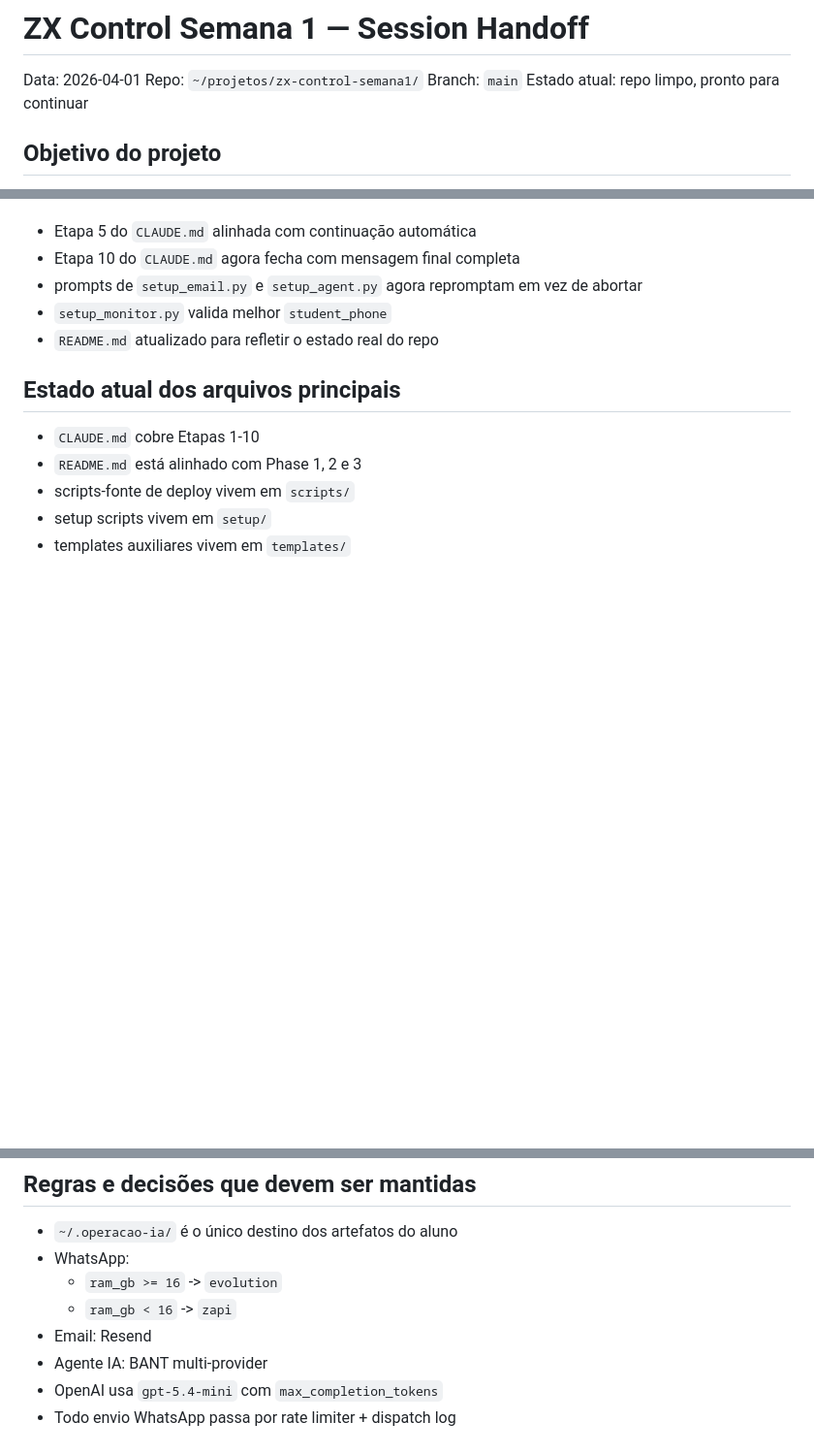
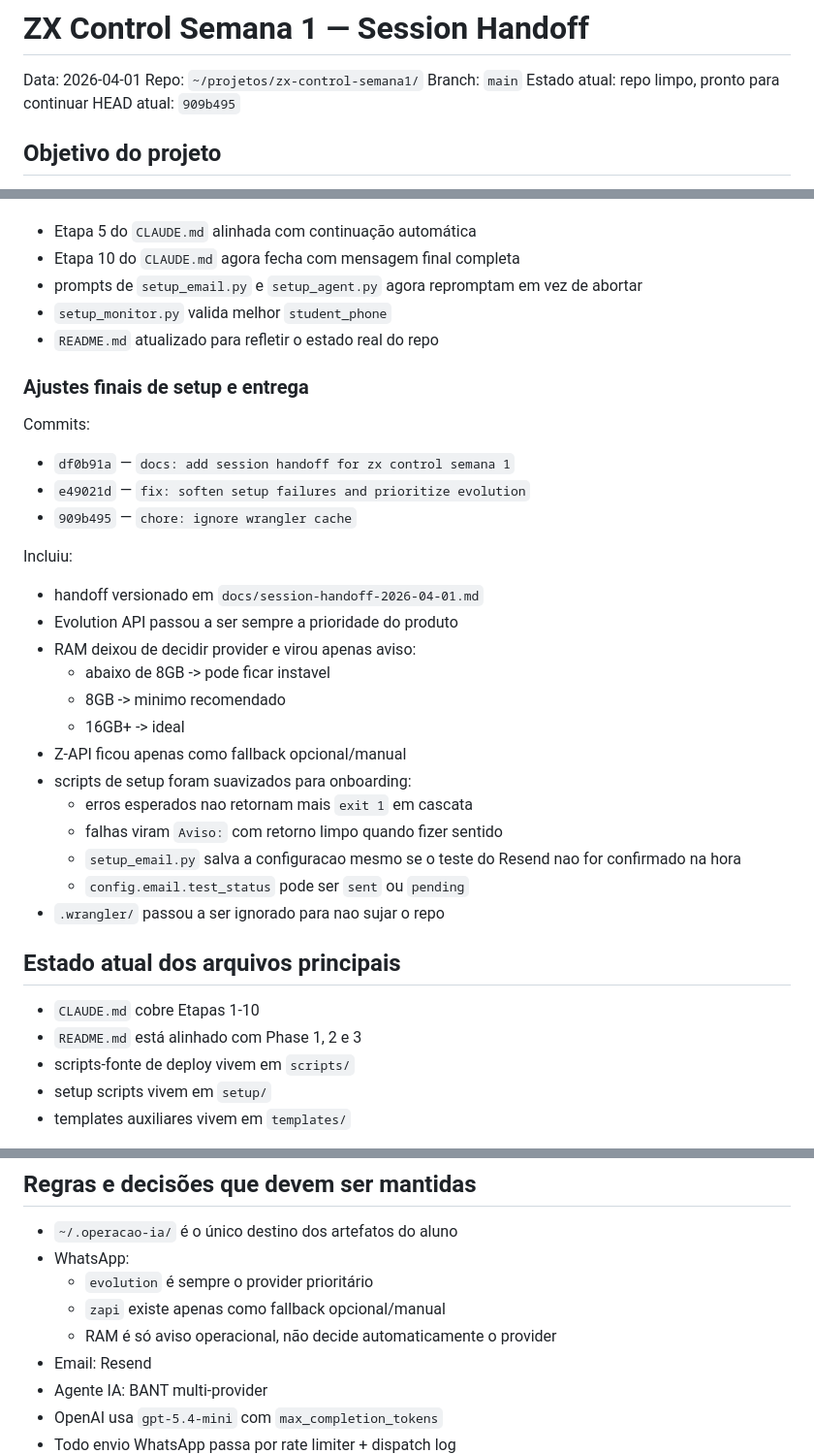
Before and after one commit to AfonsoNunes03/Harteg-atendimento-setup-1, a Markdown page: docs/session-handoff-2026-04-01.md, 3 parts joined by grey strips. Shown at 97% size. Rendered like a GitHub page; blank space fills up the shorter version.

Commit message:
docs: refresh zx control handoff state

```diff
--- a/docs/session-handoff-2026-04-01.md
+++ b/docs/session-handoff-2026-04-01.md
@@ -4,6 +4,7 @@ Data: 2026-04-01
 Repo: `~/projetos/zx-control-semana1/`
 Branch: `main`
 Estado atual: repo limpo, pronto para continuar
+HEAD atual: `909b495`
 
 ## Objetivo do projeto
 - Produto guiado por repositório: aluno faz `git clone && cd && claude`
@@ -82,6 +83,27 @@ Incluiu:
 - `setup_monitor.py` valida melhor `student_phone`
 - `README.md` atualizado para refletir o estado real do repo
 
+### Ajustes finais de setup e entrega
+Commits:
+- `df0b91a` — `docs: add session handoff for zx control semana 1`
+- `e49021d` — `fix: soften setup failures and prioritize evolution`
+- `909b495` — `chore: ignore wrangler cache`
+
+Incluiu:
+- handoff versionado em `docs/session-handoff-2026-04-01.md`
+- Evolution API passou a ser sempre a prioridade do produto
+- RAM deixou de decidir provider e virou apenas aviso:
+  - abaixo de 8GB -> pode ficar instavel
+  - 8GB -> minimo recomendado
+  - 16GB+ -> ideal
+- Z-API ficou apenas como fallback opcional/manual
+- scripts de setup foram suavizados para onboarding:
+  - erros esperados nao retornam mais `exit 1` em cascata
+  - falhas viram `Aviso:` com retorno limpo quando fizer sentido
+  - `setup_email.py` salva a configuracao mesmo se o teste do Resend nao for confirmado na hora
+  - `config.email.test_status` pode ser `sent` ou `pending`
+- `.wrangler/` passou a ser ignorado para nao sujar o repo
+
 ## Estado atual dos arquivos principais
 - `CLAUDE.md` cobre Etapas 1-10
 - `README.md` está alinhado com Phase 1, 2 e 3
@@ -92,8 +114,9 @@ Incluiu:
 ## Regras e decisões que devem ser mantidas
 - `~/.operacao-ia/` é o único destino dos artefatos do aluno
 - WhatsApp:
-  - `ram_gb >= 16` -> `evolution`
-  - `ram_gb < 16` -> `zapi`
+  - `evolution` é sempre o provider prioritário
+  - `zapi` existe apenas como fallback opcional/manual
+  - RAM é só aviso operacional, não decide automaticamente o provider
 - Email: Resend
 - Agente IA: BANT multi-provider
 - OpenAI usa `gpt-5.4-mini` com `max_completion_tokens`
```
Also changed, not shown: other parts of docs/session-handoff-2026-04-01.md (+2 -0 lines).
